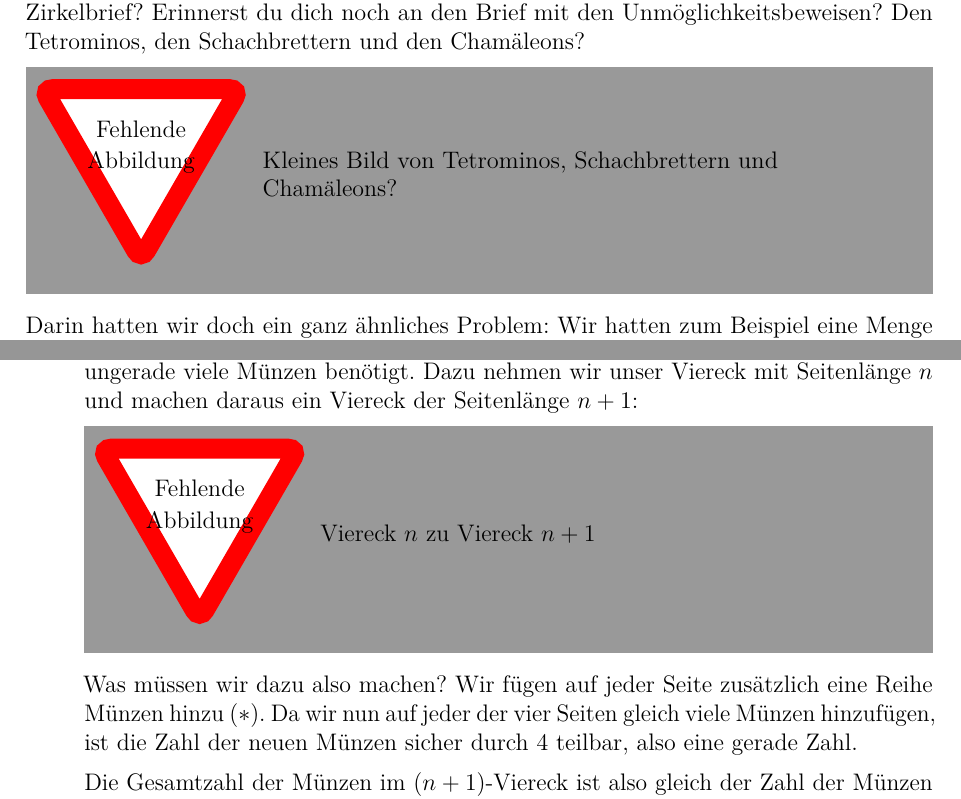
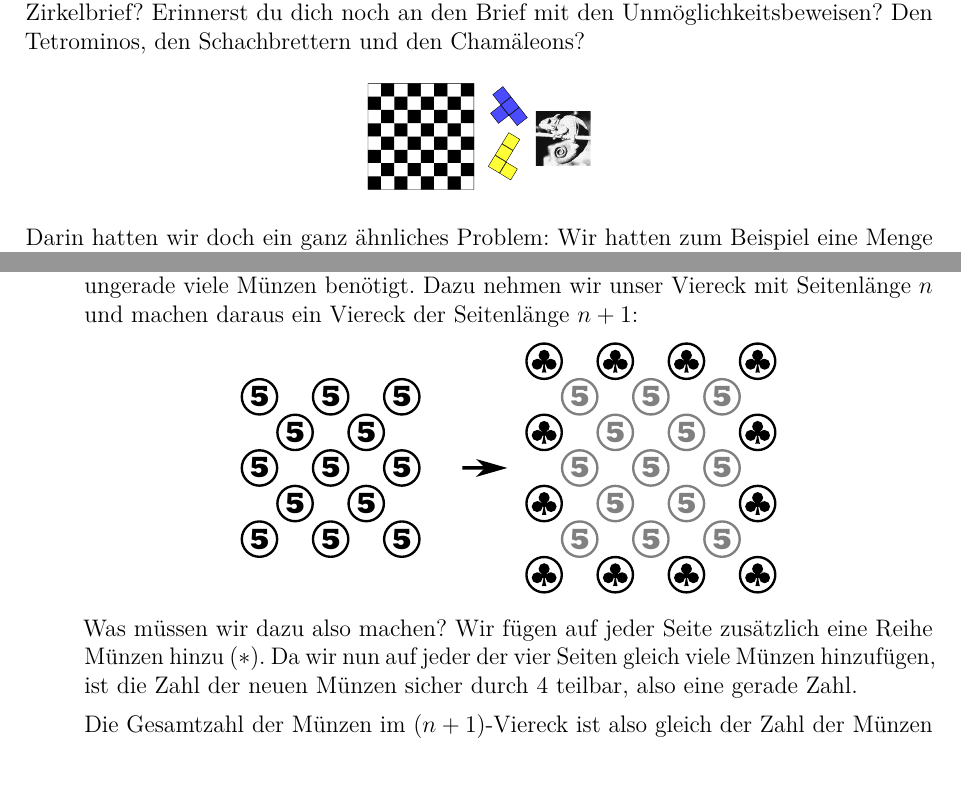
Before and after one commit to GraffL/Mathezirkel, a LaTeX document (Einführung in Induktionsbeweise/Brief.tex): two parts of page 2 of 5, joined at a grey line, cut so that both start at the same text, the shorter picture padded with empty space. Compiled offline with pdfLaTeX.

Commit message:
Induktionsbrief weiter...

```diff
--- a/Einführung in Induktionsbeweise/Brief.tex
+++ b/Einführung in Induktionsbeweise/Brief.tex
@@ -115,7 +115,9 @@ Wir haben nun also für ein paar kleine Beispiele gesehen, dass die Aussage \glq
 
 Ein ähnliches Problem hatten wir zu Beginn dieses Schuljahres schon einmal in einem Zirkelbrief? Erinnerst du dich noch an den Brief mit den Unmöglichkeitsbeweisen? Den Tetrominos, den Schachbrettern und den Chamäleons?
 
-\missingfigure{Kleines Bild von Tetrominos, Schachbrettern und Chamäleons?}
+\begin{center}
+	\includegraphics[width=.25\textwidth]{bilder/Erinnerung.pdf}
+\end{center}
 
 Darin hatten wir doch ein ganz ähnliches Problem: Wir hatten zum Beispiel eine Menge verschiedenfarbiger Chamäleons, die ihre Farbe nach einem bestimmten Muster ändern, wenn sie sich treffen. Wir wollten nun zeigen, dass wir nie gleich viele Chamäleons jeder Farbe bekommen können.
 
@@ -127,7 +129,9 @@ Ganz genauso wollen wir nun auch mit unseren Münzvierecken vorgehen, um zu zeig
 	\item[Anfang:] Für das kleinstmögliche Viereck (mit Seitenlänge $1$) ist die Aussage klar: Es besteht aus genau einer Münze - und $1$ ist eine ungerade Zahl.
 	\item[Voraussetzung:] Wir haben ein Viereck mit Seitenlänge $n$, für das wir bereits wissen, dass wir für es ungerade viele Münzen benötigen.
 	\item[Schlussfolgerung:] Wir wollen nun zeigen, dass auch ein Viereck mit Seitenlänge $n+1$ ungerade viele Münzen benötigt. Dazu nehmen wir unser Viereck mit Seitenlänge $n$ und machen daraus ein Viereck der Seitenlänge $n+1$:
-	\missingfigure{Viereck $n$ zu Viereck $n+1$}
+	\begin{center}
+		\includegraphics[width=.6\textwidth]{bilder/ZentrierteViereckszahlenBeweis.pdf}
+	\end{center}
 	Was müssen wir dazu also machen? Wir fügen auf jeder Seite zusätzlich eine Reihe Münzen hinzu $(\ast)$. Da wir nun auf jeder der vier Seiten gleich viele Münzen hinzufügen, ist die Zahl der neuen Münzen sicher durch $4$ teilbar, also eine gerade Zahl.
 
 	Die Gesamtzahl der Münzen im $(n+1)$-Viereck ist also gleich der Zahl der Münzen im $n$-ten Viereck (ungerade!) plus der Zahl der neuen Münzen (gerade!). Da nun die Summe einer geraden und einer ungeraden Zahl wieder eine ungerade bildet
```
Also changed, not shown: Einführung in Induktionsbeweise/Brief.pdf, Einführung in Induktionsbeweise/bilder/Erinnerung.pdf (added), Einführung in Induktionsbeweise/bilder/Erinnerung.svg (added), Einführung in Induktionsbeweise/bilder/Sierpinski-Konstruktion.pdf (added), Einführung in Induktionsbeweise/bilder/Sierpinski-Konstruktion.svg (added), Einführung in Induktionsbeweise/bilder/ZentrierteViereckszahlenBeweis.pdf (added), Einführung in Induktionsbeweise/bilder/ZentrierteViereckszahlenBeweis.svg (added), Einführung in Induktionsbeweise/bilder/chamaeleonsw.jpg (added), Einführung in Induktionsbeweise/Brief.tex (2 more changed lines).
